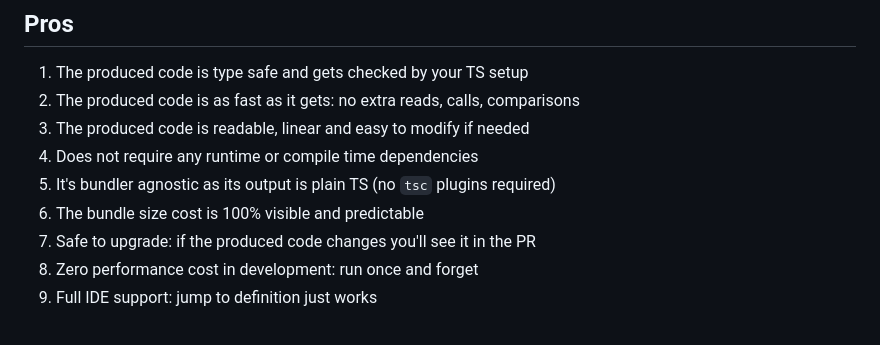
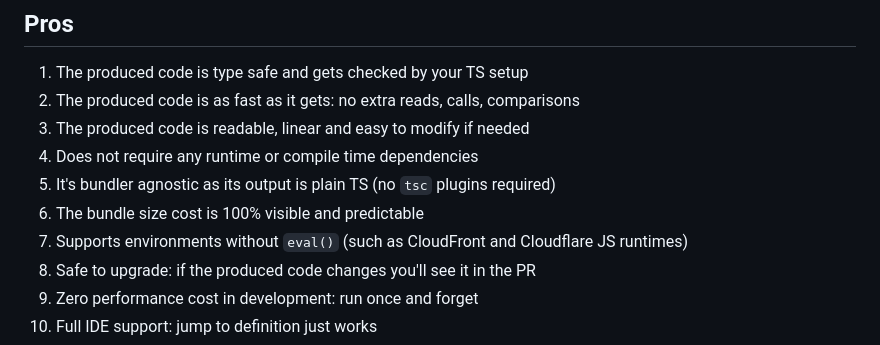
Before and after one commit to peter-leonov/type-predicate-generator, a Markdown page: README.md, the part around the change. GitHub-like rendering.

Commit message:
apparently no eval() is a plus

```diff
--- a/README.md
+++ b/README.md
@@ -44,6 +44,7 @@ To account for the above this generator emits explicitly readable code that is e
 1. Does not require any runtime or compile time dependencies
 1. It's bundler agnostic as its output is plain TS (no `tsc` plugins required)
 1. The bundle size cost is 100% visible and predictable
+1. Supports environments without `eval()` (such as CloudFront and Cloudflare JS runtimes)
 1. Safe to upgrade: if the produced code changes you'll see it in the PR
 1. Zero performance cost in development: run once and forget
 1. Full IDE support: jump to definition just works
```
